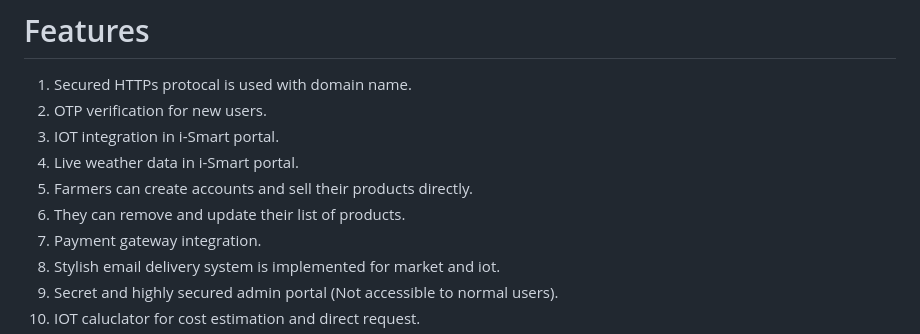
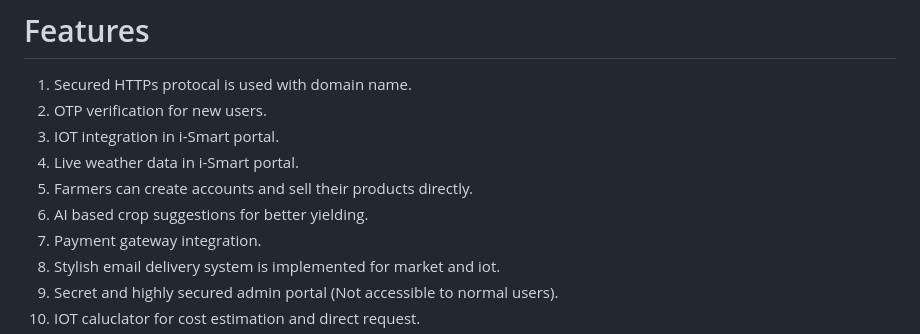
Before and after one commit to sanjay-72/SFI-VertoCloudPractitioner, a Markdown page: README.md, the part around the change. Rendered like a GitHub page.

```diff
--- a/README.md
+++ b/README.md
@@ -38,7 +38,7 @@ in it is making this an all-rounder solution for many of the problems that are f
 3. IOT integration in i-Smart portal.
 4. Live weather data in i-Smart portal.
 5. Farmers can create accounts and sell their products directly.
-6. They can remove and update their list of products.
+6. AI based crop suggestions for better yielding.
 7. Payment gateway integration.
 8. Stylish email delivery system is implemented for market and iot.
 9. Secret and highly secured admin portal (Not accessible to normal users).
```
